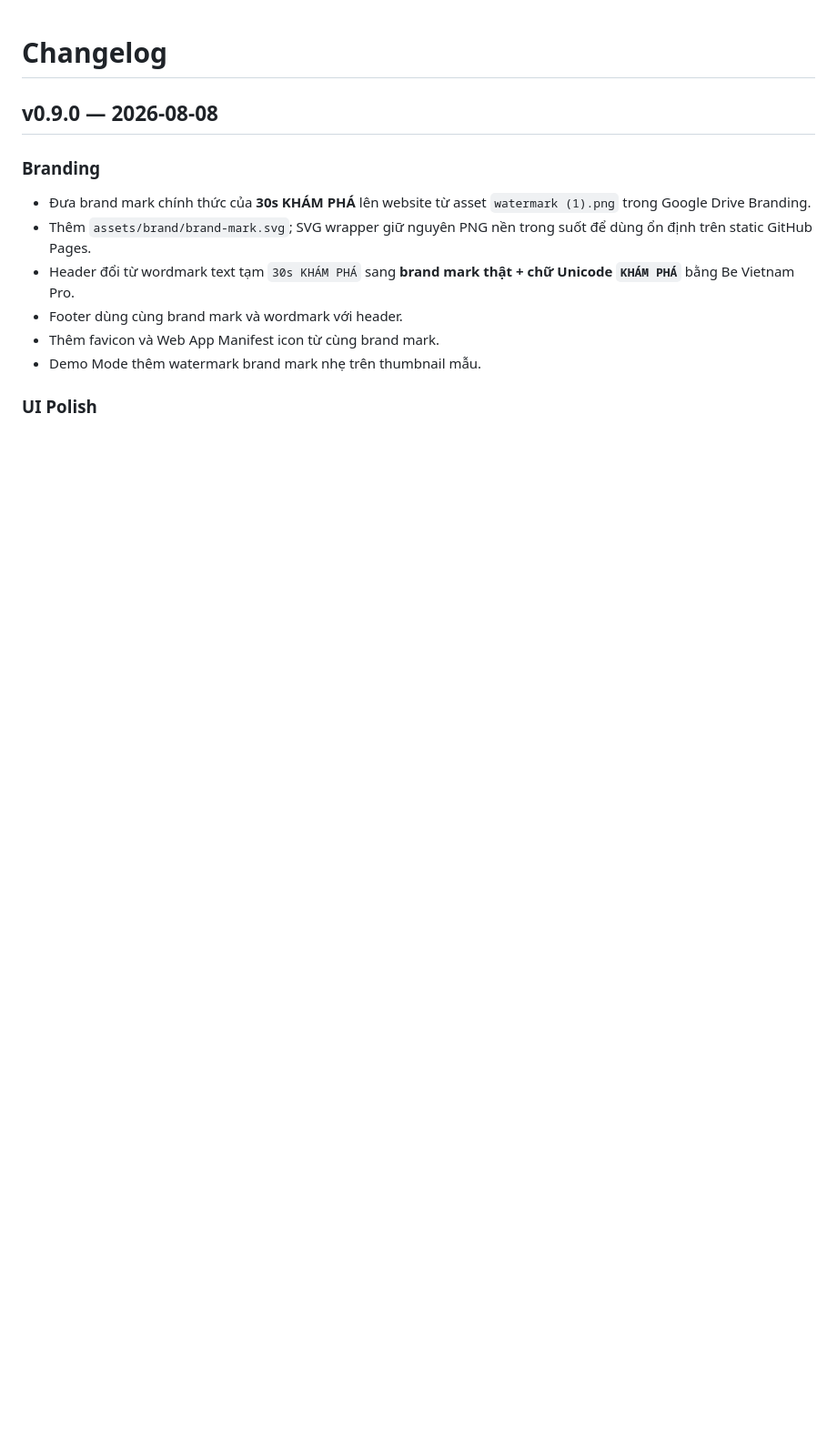
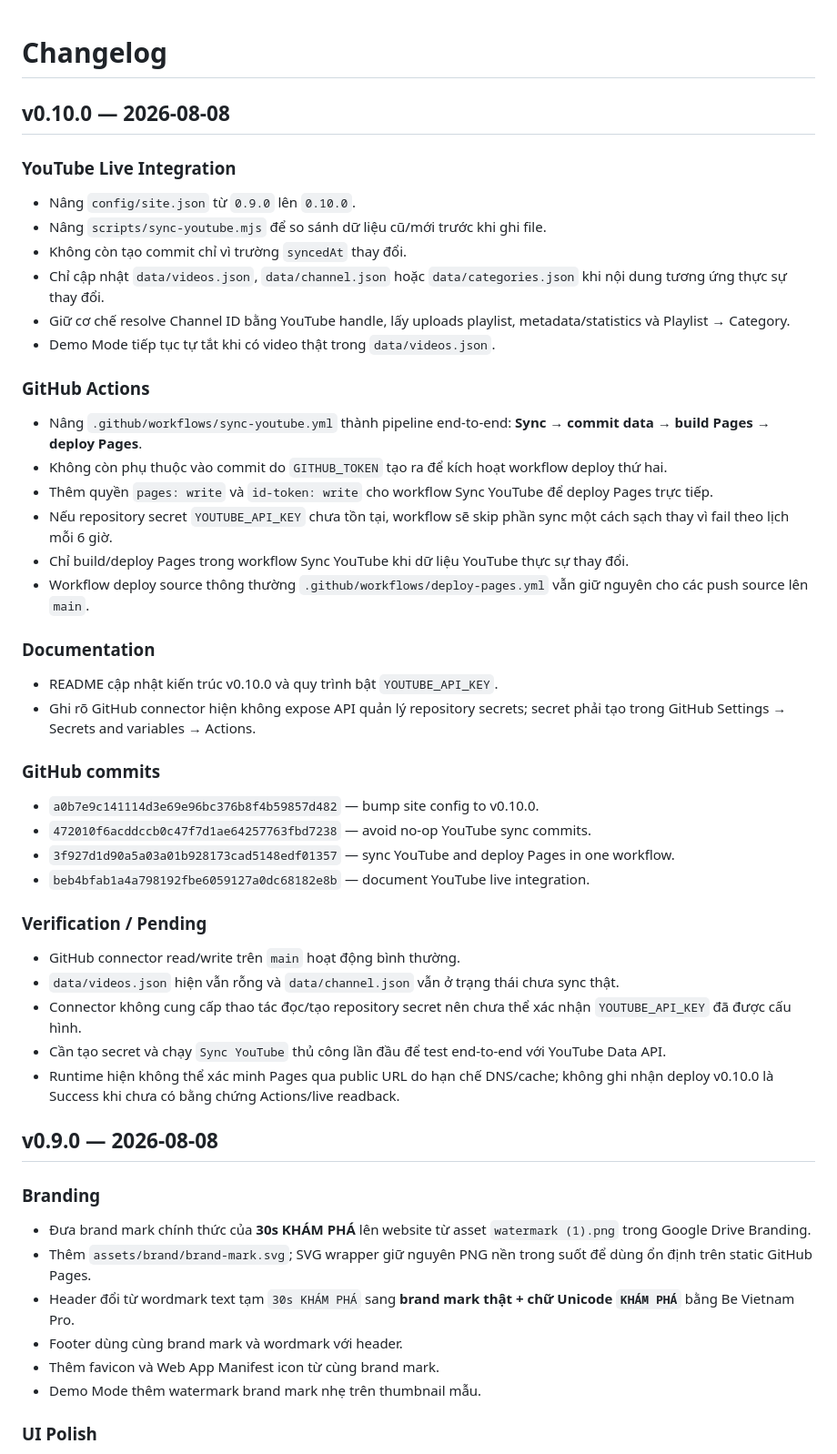
Before and after one commit to dhvu1990/30sKhampha-Landingpage, a Markdown page: CHANGELOG.md, the part around the change. Shown at 91% size. GitHub-like rendering; blank space fills up the shorter version.

Commit message:
v0.10.0 changelog YouTube sync pipeline

```diff
--- a/CHANGELOG.md
+++ b/CHANGELOG.md
@@ -1,4 +1,39 @@
 # Changelog
+
+## v0.10.0 — 2026-08-08
+
+### YouTube Live Integration
+- Nâng `config/site.json` từ `0.9.0` lên `0.10.0`.
+- Nâng `scripts/sync-youtube.mjs` để so sánh dữ liệu cũ/mới trước khi ghi file.
+- Không còn tạo commit chỉ vì trường `syncedAt` thay đổi.
+- Chỉ cập nhật `data/videos.json`, `data/channel.json` hoặc `data/categories.json` khi nội dung tương ứng thực sự thay đổi.
+- Giữ cơ chế resolve Channel ID bằng YouTube handle, lấy uploads playlist, metadata/statistics và Playlist → Category.
+- Demo Mode tiếp tục tự tắt khi có video thật trong `data/videos.json`.
+
+### GitHub Actions
+- Nâng `.github/workflows/sync-youtube.yml` thành pipeline end-to-end: **Sync → commit data → build Pages → deploy Pages**.
+- Không còn phụ thuộc vào commit do `GITHUB_TOKEN` tạo ra để kích hoạt workflow deploy thứ hai.
+- Thêm quyền `pages: write` và `id-token: write` cho workflow Sync YouTube để deploy Pages trực tiếp.
+- Nếu repository secret `YOUTUBE_API_KEY` chưa tồn tại, workflow sẽ skip phần sync một cách sạch thay vì fail theo lịch mỗi 6 giờ.
+- Chỉ build/deploy Pages trong workflow Sync YouTube khi dữ liệu YouTube thực sự thay đổi.
+- Workflow deploy source thông thường `.github/workflows/deploy-pages.yml` vẫn giữ nguyên cho các push source lên `main`.
+
+### Documentation
+- README cập nhật kiến trúc v0.10.0 và quy trình bật `YOUTUBE_API_KEY`.
+- Ghi rõ GitHub connector hiện không expose API quản lý repository secrets; secret phải tạo trong GitHub Settings → Secrets and variables → Actions.
+
+### GitHub commits
+- `a0b7e9c141114d3e69e96bc376b8f4b59857d482` — bump site config to v0.10.0.
+- `472010f6acddccb0c47f7d1ae64257763fbd7238` — avoid no-op YouTube sync commits.
+- `3f927d1d90a5a03a01b928173cad5148edf01357` — sync YouTube and deploy Pages in one workflow.
+- `beb4bfab1a4a798192fbe6059127a0dc68182e8b` — document YouTube live integration.
+
+### Verification / Pending
+- GitHub connector read/write trên `main` hoạt động bình thường.
+- `data/videos.json` hiện vẫn rỗng và `data/channel.json` vẫn ở trạng thái chưa sync thật.
+- Connector không cung cấp thao tác đọc/tạo repository secret nên chưa thể xác nhận `YOUTUBE_API_KEY` đã được cấu hình.
+- Cần tạo secret và chạy `Sync YouTube` thủ công lần đầu để test end-to-end với YouTube Data API.
+- Runtime hiện không thể xác minh Pages qua public URL do hạn chế DNS/cache; không ghi nhận deploy v0.10.0 là Success khi chưa có bằng chứng Actions/live readback.
 
 ## v0.9.0 — 2026-08-08
 
```
